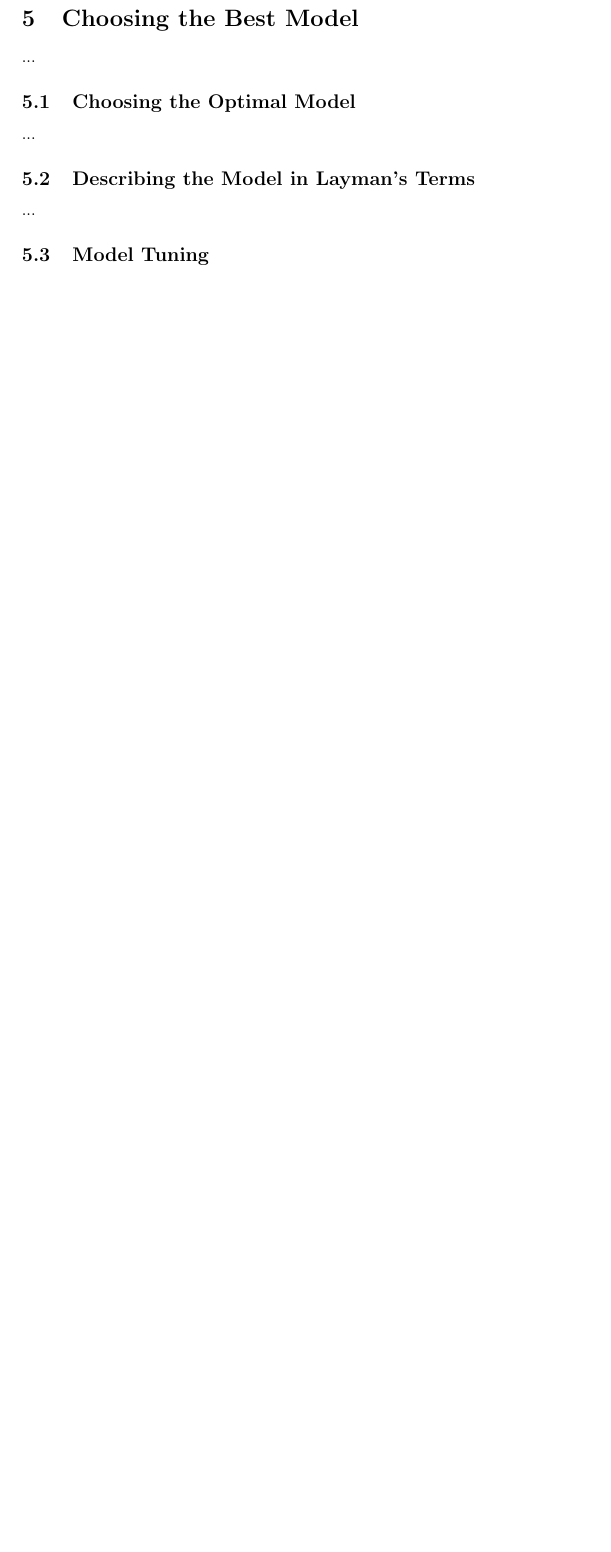
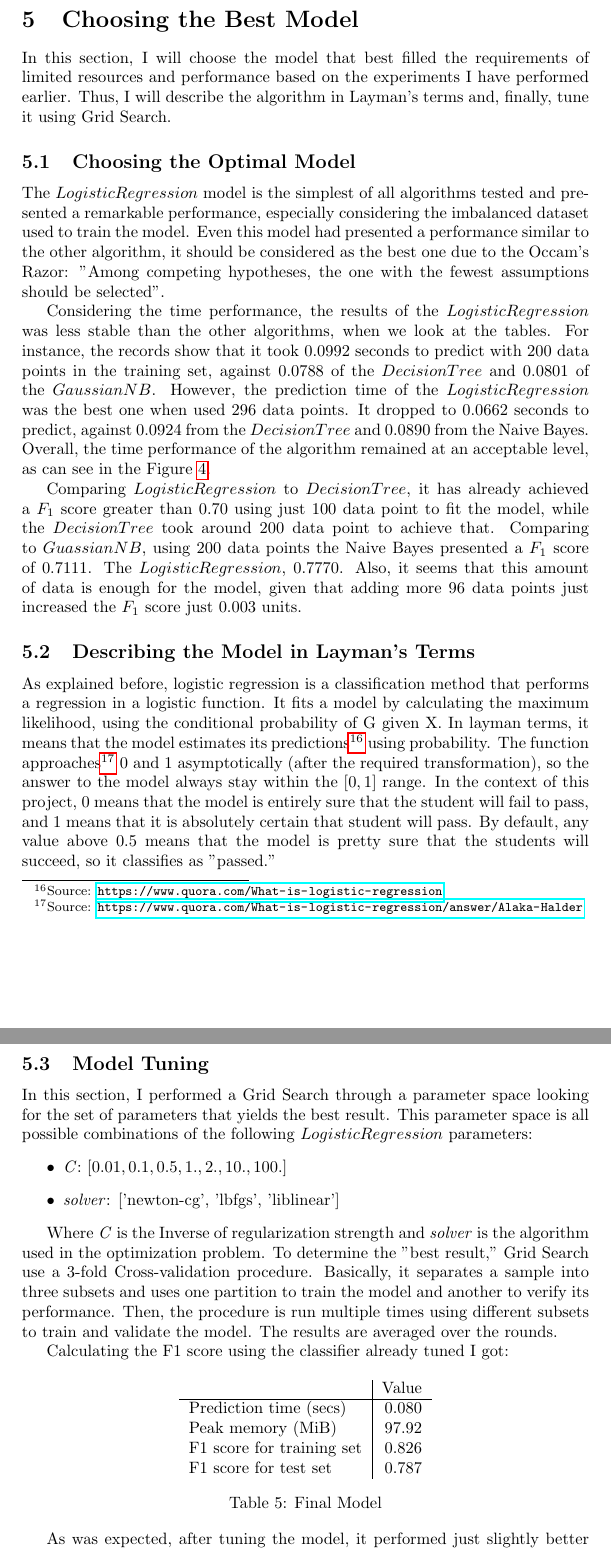
Before and after one commit to ucaiado/Student_Intervention, a LaTeX paper (main.tex): part of page 11 of 11 before the commit and two parts of pages 11 and 12 of 12 after it, the two joined at a grey line, cut so that both start at the same text, the shorter picture padded with empty space. Compiled offline with pdfLaTeX.

Commit message:
Update on Overleaf.

```diff
--- a/main.tex
+++ b/main.tex
@@ -340,15 +338,42 @@ Some advantages \footnote{Source: \url{https://goo.gl/ICWc4P}} of Logistic Regre
 %%%%%%%%%%%%%%%%%%%%%%%%%%%%%%%%%%%%%%%%%%%%%%%%%%%%%%%%%%%%%%%%%%%%%%%%%%%%%%%%%%%%%%%%
 
 \section{Choosing the Best Model}
-...
+In this section, I will choose the model that best filled the requirements of limited resources and performance based on the experiments I have performed earlier. Thus, I will describe the algorithm in Layman's terms and, finally, tune it using Grid Search.
+
 \subsection{Choosing the Optimal Model}
-...
+The $Logistic Regression$ model is the simplest of all algorithms tested and presented a remarkable performance, especially considering the imbalanced dataset used to train the model. Even this model had presented a performance similar to the other algorithm, it should be considered as the best one due to the Occam's Razor: "Among competing hypotheses, the one with the fewest assumptions should be selected".
+
+Considering the time performance, the results of the $Logistic Regression$ was less stable than the other algorithms, when we look at the tables. For instance, the records show that it took $0.0992$ seconds to predict with 200 data points in the training set, against $0.0788$ of the $Decision Tree$ and $0.0801$ of the $GaussianNB$. However, the prediction time of the $Logistic Regression$ was the best one when used 296 data points. It dropped to $0.0662$ seconds to predict, against $0.0924$ from the $Decision Tree$ and $0.0890$ from the Naive Bayes. Overall, the time performance of the algorithm remained at an acceptable level, as can see in the Figure~\ref{fig:timetest}.
+
+Comparing $Logistic Regression$ to $Decision Tree$, it has already achieved a $F_1$ score greater than $0.70$ using just 100 data point to fit the model, while the $Decision Tree$ took around 200 data point to achieve that. Comparing to $GuassianNB$, using 200 data points the Naive Bayes presented a $F_1$ score of $0.7111$. The $Logistic Regression$, $0.7770$. Also, it seems that this amount of data is enough for the model, given that adding more 96 data points just increased the $F_1$ score just $0.003$ units.
+
 \subsection{Describing the Model in Layman’s Terms}
-...
+As explained before, logistic regression is a classification method that performs a regression in a logistic function. It fits a model by calculating the maximum likelihood, using the conditional probability of G given X. In layman terms, it means that the model estimates its predictions\footnote{Source: \url{https://www.quora.com/What-is-logistic-regression}} using probability. The function approaches\footnote{Source: \url{https://www.quora.com/What-is-logistic-regression/answer/Alaka-Halder}} $0$ and $1$ asymptotically (after the required transformation), so the answer to the model always stay within the $[0,1]$ range. In the context of this project, $0$ means that the model is entirely sure that the student will fail to pass, and $1$ means that it is absolutely certain that student will pass. By default, any value above $0.5$ means that the model is pretty sure that the students will succeed, so it classifies as "passed."
+
 \subsection{Model Tuning}
-...
+In this section, I performed a Grid Search through a parameter space looking for the set of parameters that yields the best result. This parameter space is all possible combinations of the following $Logistic Regression$ parameters:
+\begin{itemize}
+\item \textit{C}: [$0.01, 0.1, 0.5, 1., 2., 10., 100.$]
+\item \textit{solver}: ['newton-cg', 'lbfgs', 'liblinear']
+\end{itemize}
 
+Where \textit{C} is the Inverse of regularization strength and \textit{solver} is the algorithm used in the optimization problem. To determine the "best result," Grid Search use a 3-fold Cross-validation procedure. Basically, it separates a sample into three subsets and uses one partition to train the model and another to verify its performance. Then, the procedure is run multiple times using different subsets to train and validate the model. The results are averaged over the rounds.
 
+Calculating the F1 score using the classifier already tuned I got:
+
+\begin{table}[ht]
+\centering
+\begin{tabular}{l|r}
+ & Value \\\hline
+Prediction time (secs) & 0.080 \\
+Peak memory (MiB) & 97.92 \\
+F1 score for training set & 0.826 \\
+F1 score for test set & 0.787 \\
+\end{tabular}
+\caption{\label{tab:finalmodel}Final Model}
+\end{table}
+
+As was expected, after tuning the model, it performed just slightly better than the default parameters, achieving a $F_1$ score in the test set of $0.787$ against $0.7801$ obtained before. The prediction time got a little worse than before ($0.0662$).
 
 %%%%%%%%%%%%%%%%%%%%%%%%%%%%%%%%%%%%%%%%%%%%%%%%%%%%%%%%%%%%%%%%%%%%%%%%%%%%%%%%%%%%%%%%
 %% REFLECTION
```
Also changed, not shown: main.tex (44 more changed lines).
